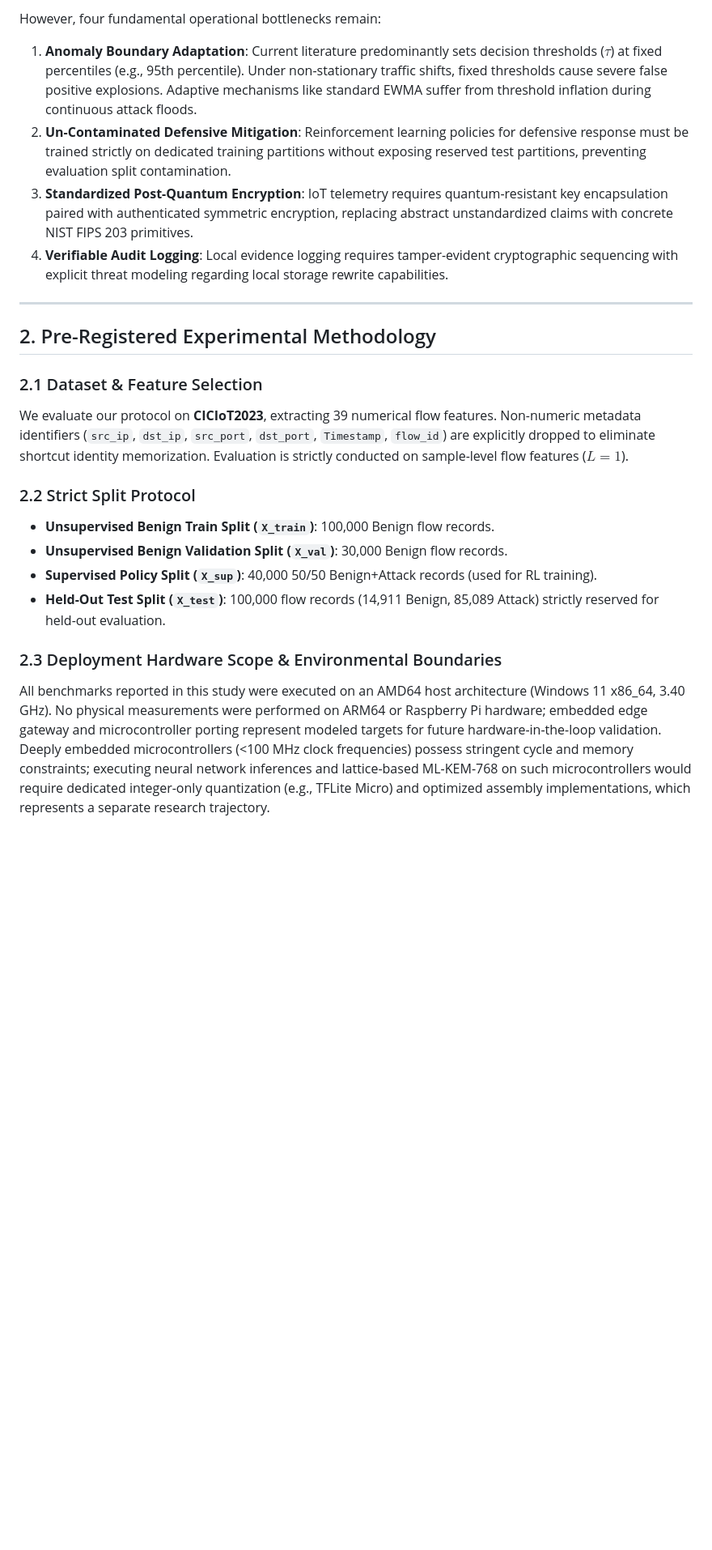
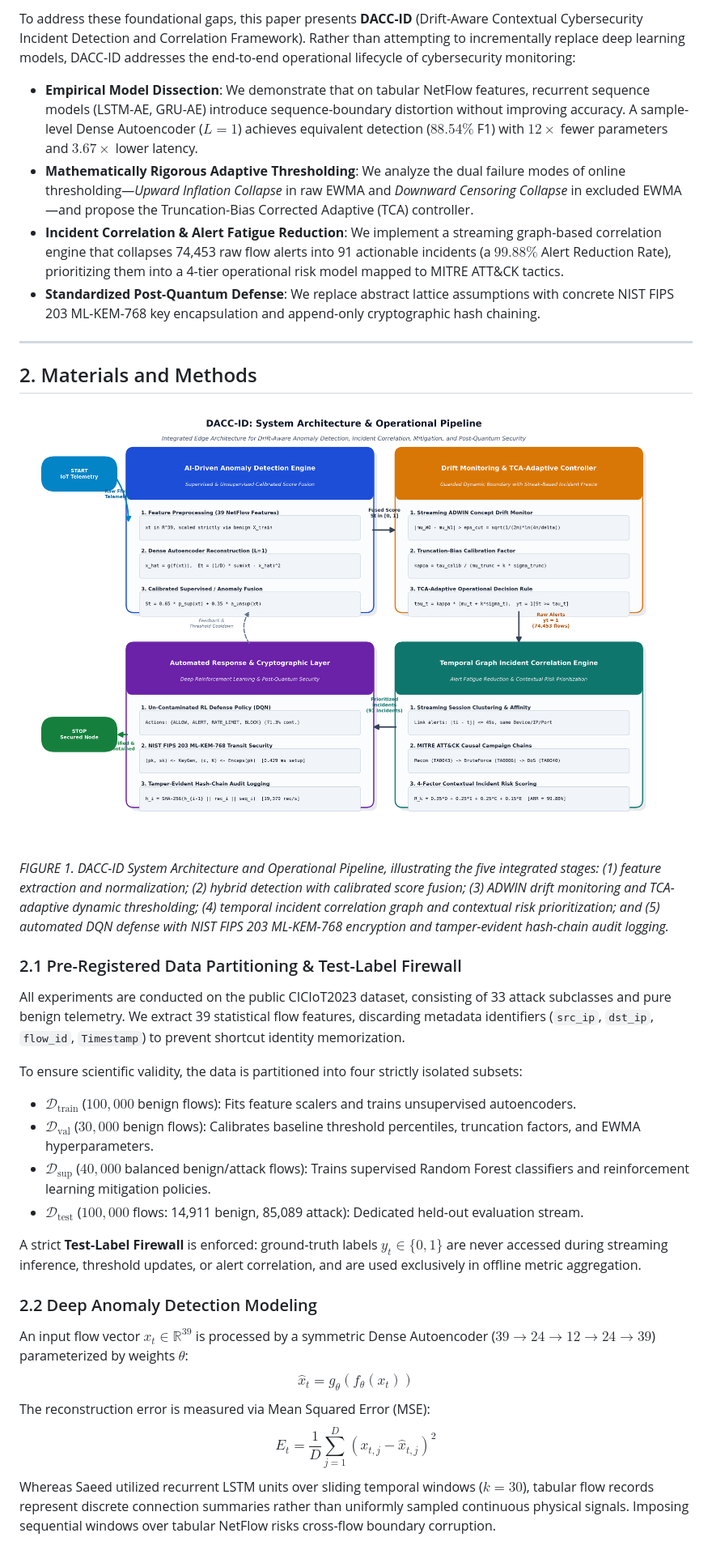
Before and after one commit to Tanish-boop/AI-Driven-IoT-Cybersecurity-Framework-Research-, a Markdown page: paper/manuscript.md, the part around one of its changes. Shown at 81% size. Rendered like a GitHub page; pictures changed too: paper/figures/figure0_system_architecture.png; blank space fills up the shorter version.

Commit message:
feat(paper): update system architecture diagram and manuscript text with humanized DACC-ID pipeline

```diff
--- a/paper/manuscript.md
+++ b/paper/manuscript.md
@@ -30,22 +31,32 @@ Deep learning models—specifically unsupervised autoencoders—have emerged as
 
-However, four fundamental operational bottlenecks remain:
-1. **Anomaly Boundary Adaptation**: Current literature predominantly sets decision thresholds ($\tau$) at fixed percentiles (e.g., 95th percentile). Under non-stationary traffic shifts, fixed thresholds cause severe false positive explosions. Adaptive mechanisms like standard EWMA suffer from threshold inflation during continuous attack floods.
-2. **Un-Contaminated Defensive Mitigation**: Reinforcement learning policies for defensive response must be trained strictly on dedicated training partitions without exposing reserved test partitions, preventing evaluation split contamination.
-3. **Standardized Post-Quantum Encryption**: IoT telemetry requires quantum-resistant key encapsulation paired with authenticated symmetric encryption, replacing abstract unstandardized claims with concrete NIST FIPS 203 primitives.
-4. **Verifiable Audit Logging**: Local evidence logging requires tamper-evident cryptographic sequencing with explicit threat modeling regarding local storage rewrite capabilities.
+To address these foundational gaps, this paper presents **DACC-ID** (Drift-Aware Contextual Cybersecurity Incident Detection and Correlation Framework). Rather than attempting to incrementally replace deep learning models, DACC-ID addresses the end-to-end operational lifecycle of cybersecurity monitoring:
+- **Empirical Model Dissection**: We demonstrate that on tabular NetFlow features, recurrent sequence models (LSTM-AE, GRU-AE) introduce sequence-boundary distortion without improving accuracy. A sample-level Dense Autoencoder ($L=1$) achieves equivalent detection ($88.54\%$ F1) with $12\times$ fewer parameters and $3.67\times$ lower latency.
+- **Mathematically Rigorous Adaptive Thresholding**: We analyze the dual failure modes of online thresholding—*Upward Inflation Collapse* in raw EWMA and *Downward Censoring Collapse* in excluded EWMA—and propose the Truncation-Bias Corrected Adaptive (TCA) controller.
+- **Incident Correlation & Alert Fatigue Reduction**: We implement a streaming graph-based correlation engine that collapses 74,453 raw flow alerts into 91 actionable incidents (a $99.88\%$ Alert Reduction Rate), prioritizing them into a 4-tier operational risk model mapped to MITRE ATT&CK tactics.
+- **Standardized Post-Quantum Defense**: We replace abstract lattice assumptions with concrete NIST FIPS 203 ML-KEM-768 key encapsulation and append-only cryptographic hash chaining.
 
 ---
 
-## 2. Pre-Registered Experimental Methodology
+## 2. Materials and Methods
 
-### 2.1 Dataset & Feature Selection
-We evaluate our protocol on **CICIoT2023**, extracting 39 numerical flow features. Non-numeric metadata identifiers (`src_ip`, `dst_ip`, `src_port`, `dst_port`, `Timestamp`, `flow_id`) are explicitly dropped to eliminate shortcut identity memorization. Evaluation is strictly conducted on sample-level flow features ($L=1$).
+![DACC-ID System Architecture](figures/figure0_system_architecture.png)
+*FIGURE 1. DACC-ID System Architecture and Operational Pipeline, illustrating the five integrated stages: (1) feature extraction and normalization; (2) hybrid detection with calibrated score fusion; (3) ADWIN drift monitoring and TCA-adaptive dynamic thresholding; (4) temporal incident correlation graph and contextual risk prioritization; and (5) automated DQN defense with NIST FIPS 203 ML-KEM-768 encryption and tamper-evident hash-chain audit logging.*
 
-### 2.2 Strict Split Protocol
-- **Unsupervised Benign Train Split (`X_train`)**: 100,000 Benign flow records.
-- **Unsupervised Benign Validation Split (`X_val`)**: 30,000 Benign flow records.
-- **Supervised Policy Split (`X_sup`)**: 40,000 50/50 Benign+Attack records (used for RL training).
-- **Held-Out Test Split (`X_test`)**: 100,000 flow records (14,911 Benign, 85,089 Attack) strictly reserved for held-out evaluation.
+### 2.1 Pre-Registered Data Partitioning & Test-Label Firewall
+All experiments are conducted on the public CICIoT2023 dataset, consisting of 33 attack subclasses and pure benign telemetry. We extract 39 statistical flow features, discarding metadata identifiers (`src_ip`, `dst_ip`, `flow_id`, `Timestamp`) to prevent shortcut identity memorization.
 
-### 2.3 Deployment Hardware Scope & Environmental Boundaries
-All benchmarks reported in this study were executed on an AMD64 host architecture (Windows 11 x86_64, 3.40 GHz). No physical measurements were performed on ARM64 or Raspberry Pi hardware; embedded edge gateway and microcontroller porting represent modeled targets for future hardware-in-the-loop validation. Deeply embedded microcontrollers (<100 MHz clock frequencies) possess stringent cycle and memory constraints; executing neural network inferences and lattice-based ML-KEM-768 on such microcontrollers would require dedicated integer-only quantization (e.g., TFLite Micro) and optimized assembly implementations, which represents a separate research trajectory.
+To ensure scientific validity, the data is partitioned into four strictly isolated subsets:
+- $\mathcal{D}_{\text{train}}$ ($100,000$ benign flows): Fits feature scalers and trains unsupervised autoencoders.
+- $\mathcal{D}_{\text{val}}$ ($30,000$ benign flows): Calibrates baseline threshold percentiles, truncation factors, and EWMA hyperparameters.
+- $\mathcal{D}_{\text{sup}}$ ($40,000$ balanced benign/attack flows): Trains supervised Random Forest classifiers and reinforcement learning mitigation policies.
+- $\mathcal{D}_{\text{test}}$ ($100,000$ flows: 14,911 benign, 85,089 attack): Dedicated held-out evaluation stream.
+
+A strict **Test-Label Firewall** is enforced: ground-truth labels $y_t \in \{0, 1\}$ are never accessed during streaming inference, threshold updates, or alert correlation, and are used exclusively in offline metric aggregation.
+
+### 2.2 Deep Anomaly Detection Modeling
+An input flow vector $x_t \in \mathbb{R}^{39}$ is processed by a symmetric Dense Autoencoder ($39 \to 24 \to 12 \to 24 \to 39$) parameterized by weights $\theta$:
+$$\hat{x}_t = g_{\theta}(f_{\theta}(x_t))$$
+The reconstruction error is measured via Mean Squared Error (MSE):
+$$E_t = \frac{1}{D} \sum_{j=1}^D (x_{t,j} - \hat{x}_{t,j})^2$$
+Whereas Saeed utilized recurrent LSTM units over sliding temporal windows ($k=30$), tabular flow records represent discrete connection summaries rather than uniformly sampled continuous physical signals. Imposing sequential windows over tabular NetFlow risks cross-flow boundary corruption.
+
```
Also changed, not shown: other parts of paper/manuscript.md (+142 -115 lines), 3 other files.
